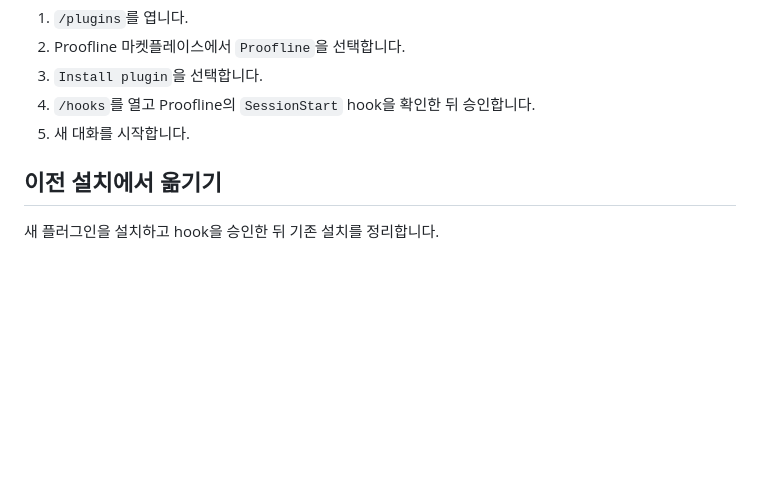
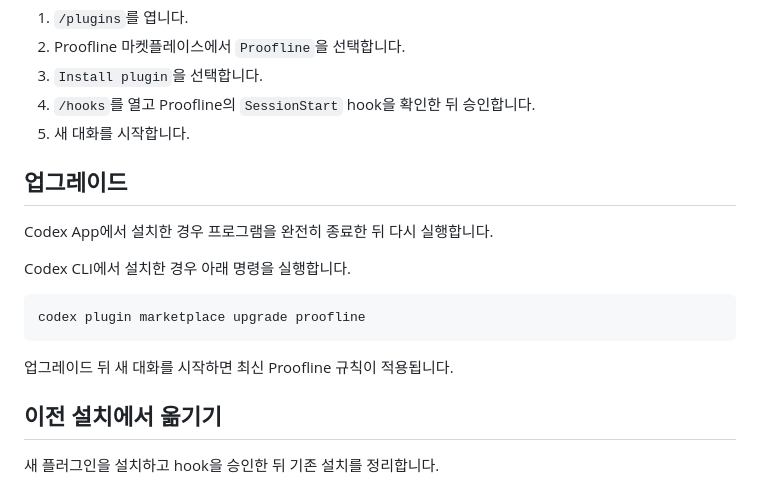
Before and after one commit to semisemil/codex-proofline, a Markdown page: README.md, the part around the change. Drawn GitHub-style; blank space fills up the shorter version.

Commit message:
Document plugin upgrade instructions

````diff
--- a/README.md
+++ b/README.md
@@ -51,6 +51,18 @@ codex
 3. `Install plugin`을 선택합니다.
 4. `/hooks`를 열고 Proofline의 `SessionStart` hook을 확인한 뒤 승인합니다.
 5. 새 대화를 시작합니다.
+
+## 업그레이드
+
+Codex App에서 설치한 경우 프로그램을 완전히 종료한 뒤 다시 실행합니다.
+
+Codex CLI에서 설치한 경우 아래 명령을 실행합니다.
+
+```bash
+codex plugin marketplace upgrade proofline
+```
+
+업그레이드 뒤 새 대화를 시작하면 최신 Proofline 규칙이 적용됩니다.
 
 ## 이전 설치에서 옮기기
 
````
